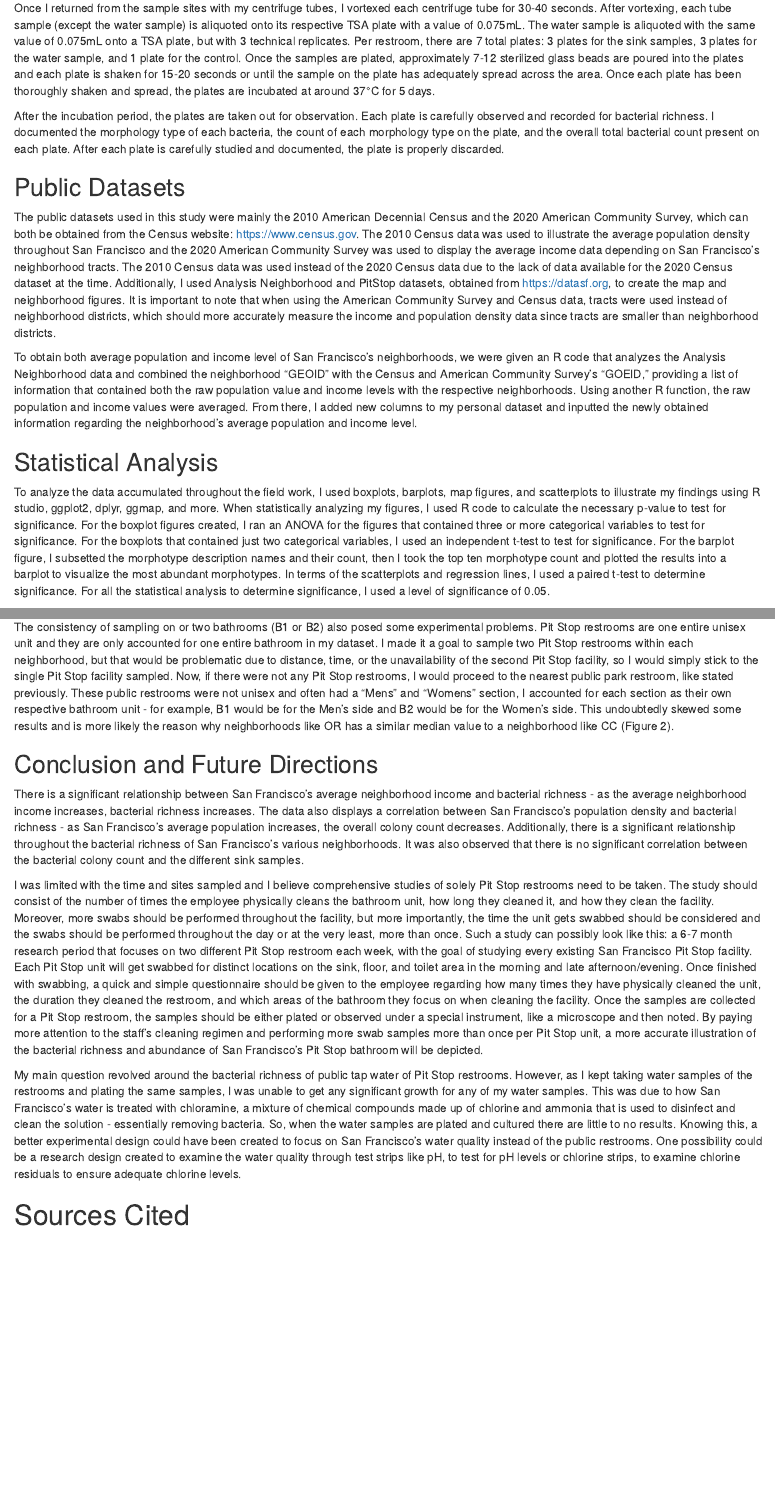
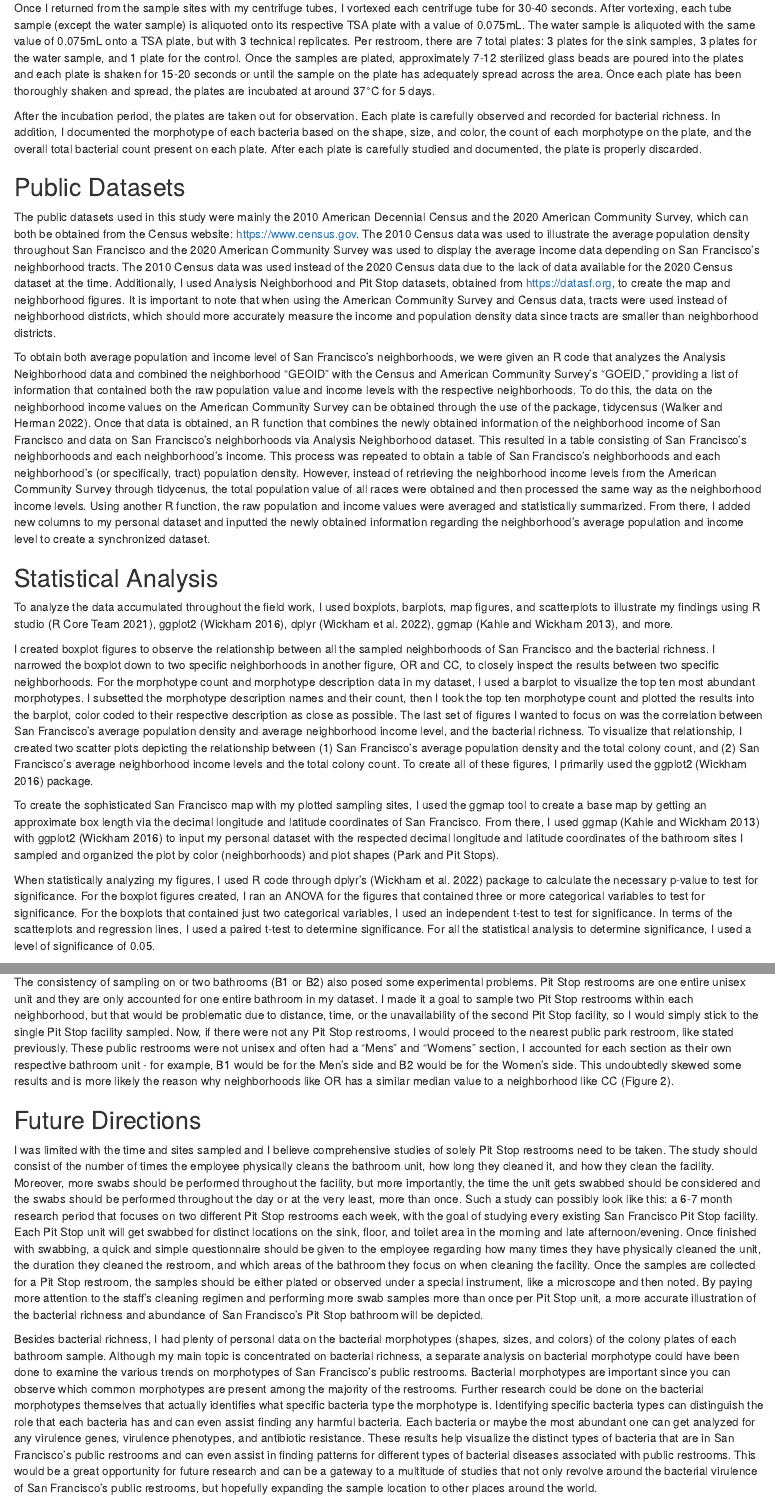
Before and after one commit to 2022S-usfca-biol-424/AndraeLadores-final-project, an R Markdown document (Final_Report.Rmd): the page in a window 1100 px wide, from 1750 px down, and a second part further down, joined at a grey line. Rendered offline with R 4.5, knitr and Pandoc, with nearby package versions; drawn as R Markdown's standard HTML page in place of the format the file asks for; some code elsewhere in the file could not run offline.

Commit message:
Add more text to discussion and fix minor text errors

```diff
--- a/Final_Report.Rmd
+++ b/Final_Report.Rmd
@@ -46,17 +46,21 @@ For the data collection, I used 15mL falcon or centrifuge tubes containing 0.75m
 ## Plating and Counting
 Once I returned from the sample sites with my centrifuge tubes, I vortexed each centrifuge tube for 30-40 seconds. After vortexing, each tube sample (except the water sample) is aliquoted onto its respective TSA plate with a value of 0.075mL. The water sample is aliquoted with the same value of 0.075mL onto a TSA plate, but with 3 technical replicates. Per restroom, there are 7 total plates: 3 plates for the sink samples, 3 plates for the water sample, and 1 plate for the control. Once the samples are plated, approximately 7-12 sterilized glass beads are poured into the plates and each plate is shaken for 15-20 seconds or until the sample on the plate has adequately spread across the area. Once each plate has been thoroughly shaken and spread, the plates are incubated at around 37°C for 5 days.
 
-After the incubation period, the plates are taken out for observation. Each plate is carefully observed and recorded for bacterial richness. I documented the morphology type of each bacteria, the count of each morphology type on the plate, and the overall total bacterial count present on each plate. After each plate is carefully studied and documented, the plate is properly discarded.
+After the incubation period, the plates are taken out for observation. Each plate is carefully observed and recorded for bacterial richness. In addition, I documented the morphotype of each bacteria based on the shape, size, and color, the count of each morphotype on the plate, and the overall total bacterial count present on each plate. After each plate is carefully studied and documented, the plate is properly discarded.
 
 ## Public Datasets
-The public datasets used in this study were mainly the 2010 American Decennial Census and the 2020 American Community Survey, which can both be obtained from the Census website: https://www.census.gov. The 2010 Census data was used to illustrate the average population density throughout San Francisco and the 2020 American Community Survey was used to display the average income data depending on San Francisco's neighborhood tracts. The 2010 Census data was used instead of the 2020 Census data due to the lack of data available for the 2020 Census dataset at the time. Additionally, I used Analysis Neighborhood and PitStop datasets, obtained from https://datasf.org, to create the map and neighborhood figures. It is important to note that when using the American Community Survey and Census data, tracts were used instead of neighborhood districts, which should more accurately measure the income and population density data since tracts are smaller than neighborhood districts.
+The public datasets used in this study were mainly the 2010 American Decennial Census and the 2020 American Community Survey, which can both be obtained from the Census website: https://www.census.gov. The 2010 Census data was used to illustrate the average population density throughout San Francisco and the 2020 American Community Survey was used to display the average income data depending on San Francisco's neighborhood tracts. The 2010 Census data was used instead of the 2020 Census data due to the lack of data available for the 2020 Census dataset at the time. Additionally, I used Analysis Neighborhood and Pit Stop datasets, obtained from https://datasf.org, to create the map and neighborhood figures. It is important to note that when using the American Community Survey and Census data, tracts were used instead of neighborhood districts, which should more accurately measure the income and population density data since tracts are smaller than neighborhood districts.
 
-To obtain both average population and income level of San Francisco's neighborhoods, we were given an R code that analyzes the Analysis Neighborhood data and combined the neighborhood "GEOID" with the Census and American Community Survey's "GOEID," providing a list of information that contained both the raw population value and income levels with the respective neighborhoods. Using another R function, the raw population and income values were averaged. From there, I added new columns to my personal dataset and inputted the newly obtained information regarding the neighborhood's average population and income level.
+To obtain both average population and income level of San Francisco's neighborhoods, we were given an R code that analyzes the Analysis Neighborhood data and combined the neighborhood "GEOID" with the Census and American Community Survey's "GOEID," providing a list of information that contained both the raw population value and income levels with the respective neighborhoods. To do this, the data on the neighborhood income values on the American Community Survey can be obtained through the use of the package, tidycensus [@tidycensus]. Once that data is obtained, an R function that combines the newly obtained information of the neighborhood income of San Francisco and data on San Francisco’s neighborhoods via Analysis Neighborhood dataset. This resulted in a table consisting of San Francisco’s neighborhoods and each neighborhood's income. This process was repeated to obtain a table of San Francisco’s neighborhoods and each neighborhood’s (or specifically, tract) population density. However, instead of retrieving the neighborhood income levels from the American Community Survey through tidycenus, the total population value of all races were obtained and then processed the same way as the neighborhood income levels. Using another R function, the raw population and income values were averaged and statistically summarized. From there, I added new columns to my personal dataset and inputted the newly obtained information regarding the neighborhood's average population and income level to create a synchronized dataset.
 
 ## Statistical Analysis
-To analyze the data accumulated throughout the field work, I used boxplots, barplots, map figures, and scatterplots to illustrate my findings using R studio, ggplot2, dplyr, ggmap, and more. When statistically analyzing my figures, I used R code to calculate the necessary p-value to test for significance. For the boxplot figures created, I ran an ANOVA for the figures that contained three or more categorical variables to test for significance. For the boxplots that contained just two categorical variables, I used an independent t-test to test for significance. For the barplot figure, I subsetted the morphotype description names and their count, then I took the top ten morphotype count and plotted the results into a barplot to visualize the most abundant morphotypes. In terms of the scatterplots and regression lines, I used a paired t-test to determine significance. For all the statistical analysis to determine significance, I used a level of significance of 0.05.
+To analyze the data accumulated throughout the field work, I used boxplots, barplots, map figures, and scatterplots to illustrate my findings using R studio [@Rpackage], ggplot2 [@ggplot2], dplyr [@dplyr], ggmap [@ggmap], and more.
 
-To create the sophisticated San Francisco map with my plotted sampling sites, I used the ggmap tool to create a base map by getting an approximate box length via the decimal longitude and latitude coordinates of San Francisco. From there, I used ggmap with ggplot2 to input my personal dataset with the respected decimal longitude and latitude coordinates of the bathroom sites I sampled and organized the plot by color (neighborhoods) and plot shapes (Park and Pit Stops).
+I created boxplot figures to observe the relationship between all the sampled neighborhoods of San Francisco and the bacterial richness. I narrowed the boxplot down to two specific neighborhoods in another figure, OR and CC, to closely inspect the results between two specific neighborhoods. For the morphotype count and morphotype description data in my dataset, I used a barplot to visualize the top ten most abundant morphotypes. I subsetted the morphotype description names and their count, then I took the top ten morphotype count and plotted the results into the barplot, color coded to their respective description as close as possible. The last set of figures I wanted to focus on was the correlation between San Francisco’s average population density and average neighborhood income level, and the bacterial richness. To visualize that relationship, I created two scatter plots depicting the relationship between (1) San Francisco’s average population density and the total colony count, and (2) San Francisco’s average neighborhood income levels and the total colony count. To create all of these figures, I primarily used the ggplot2 [@ggplot2] package.
+
+To create the sophisticated San Francisco map with my plotted sampling sites, I used the ggmap tool to create a base map by getting an approximate box length via the decimal longitude and latitude coordinates of San Francisco. From there, I used ggmap [@ggmap] with ggplot2 [@ggplot2] to input my personal dataset with the respected decimal longitude and latitude coordinates of the bathroom sites I sampled and organized the plot by color (neighborhoods) and plot shapes (Park and Pit Stops).
+
+When statistically analyzing my figures, I used R code through dplyr’s [@dplyr] package to calculate the necessary p-value to test for significance. For the boxplot figures created, I ran an ANOVA for the figures that contained three or more categorical variables to test for significance. For the boxplots that contained just two categorical variables, I used an independent t-test to test for significance. In terms of the scatterplots and regression lines, I used a paired t-test to determine significance. For all the statistical analysis to determine significance, I used a level of significance of 0.05.
 
 # Figures and Data Analysis
 
@@ -267,10 +271,10 @@ I was not able to visit each and every one of the Pit Stop bathrooms stated on t
 
 The consistency of sampling on or two bathrooms (B1 or B2) also posed some experimental problems. Pit Stop restrooms are one entire unisex unit and they are only accounted for one entire bathroom in my dataset. I made it a goal to sample two Pit Stop restrooms within each neighborhood, but that would be problematic due to distance, time, or the unavailability of the second Pit Stop facility, so I would simply stick to the single Pit Stop facility sampled. Now, if there were not any Pit Stop restrooms, I would proceed to the nearest public park restroom, like stated previously. These public restrooms were not unisex and often had a "Mens" and "Womens" section, I accounted for each section as their own respective bathroom unit - for example, B1 would be for the Men's side and B2 would be for the Women's side. This undoubtedly skewed some results and is more likely the reason why neighborhoods like OR has a similar median value to a neighborhood like CC (Figure 2).
 
-## Conclusion and Future Directions
-There is a significant relationship between San Francisco's average neighborhood income and bacterial richness - as the average neighborhood income increases, bacterial richness increases. The data also displays a correlation between San Francisco's population density and bacterial richness - as San Francisco's average population increases, the overall colony count decreases. Additionally, there is a significant relationship throughout the bacterial richness of San Francisco's various neighborhoods. It was also observed that there is no significant correlation between the bacterial colony count and the different sink samples.
+## Future Directions
+I was limited with the time and sites sampled and I believe comprehensive studies of solely Pit Stop restrooms need to be taken. The study should consist of the number of times the employee physically cleans the bathroom unit, how long they cleaned it, and how they clean the facility. Moreover, more swabs should be performed throughout the facility, but more importantly, the time the unit gets swabbed should be considered and the swabs should be performed throughout the day or at the very least, more than once. Such a study can possibly look like this: a 6-7 month research period that focuses on two different Pit Stop restrooms each week, with the goal of studying every existing San Francisco Pit Stop facility. Each Pit Stop unit will get swabbed for distinct locations on the sink, floor, and toilet area in the morning and late afternoon/evening. Once finished with swabbing, a quick and simple questionnaire should be given to the employee regarding how many times they have physically cleaned the unit, the duration they cleaned the restroom, and which areas of the bathroom they focus on when cleaning the facility. Once the samples are collected for a Pit Stop restroom, the samples should be either plated or observed under a special instrument, like a microscope and then noted. By paying more attention to the staff's cleaning regimen and performing more swab samples more than once per Pit Stop unit, a more accurate illustration of the bacterial richness and abundance of San Francisco's Pit Stop bathroom will be depicted.
 
-I was limited with the time and sites sampled and I believe comprehensive studies of solely Pit Stop restrooms need to be taken. The study should consist of the number of times the employee physically cleans the bathroom unit, how long they cleaned it, and how they clean the facility. Moreover, more swabs should be performed throughout the facility, but more importantly, the time the unit gets swabbed should be considered and the swabs should be performed throughout the day or at the very least, more than once. Such a study can possibly look like this: a 6-7 month research period that focuses on two different Pit Stop restroom each week, with the goal of studying every existing San Francisco Pit Stop facility. Each Pit Stop unit will get swabbed for distinct locations on the sink, floor, and toilet area in the morning and late afternoon/evening. Once finished with swabbing, a quick and simple questionnaire should be given to the employee regarding how many times they have physically cleaned the unit, the duration they cleaned the restroom, and which areas of the bathroom they focus on when cleaning the facility. Once the samples are collected for a Pit Stop restroom, the samples should be either plated or observed under a special instrument, like a microscope and then noted. By paying more attention to the staff's cleaning regimen and performing more swab samples more than once per Pit Stop unit, a more accurate illustration of the bacterial richness and abundance of San Francisco's Pit Stop bathroom will be depicted.
+Besides bacterial richness, I had plenty of personal data on the bacterial morphotypes (shapes, sizes, and colors) of the colony plates of each bathroom sample. Although my main topic is concentrated on bacterial richness, a separate analysis on bacterial morphotype could have been done to examine the various trends on morphotypes of San Francisco’s public restrooms. Bacterial morphotypes are important since you can observe which common morphotypes are present among the majority of the restrooms. Further research could be done on the bacterial morphotypes themselves that actually identifies what specific bacteria type the morphotype is. Identifying specific bacteria types can distinguish the role that each bacteria has and can even assist finding any harmful bacteria. Each bacteria or maybe the most abundant one can get analyzed for any virulence genes, virulence phenotypes, and antibiotic resistance. These results help visualize the distinct types of bacteria that are in San Francisco’s public restrooms and can even assist in finding patterns for different types of bacterial diseases associated with public restrooms. This would be a great opportunity for future research and can be a gateway to a multitude of studies that not only revolve around the bacterial virulence of San Francisco’s public restrooms, but hopefully expanding the sample location to other places around the world.
 
 My main question revolved around the bacterial richness of public tap water of Pit Stop restrooms. However, as I kept taking water samples of the restrooms and plating the same samples, I was unable to get any significant growth for any of my water samples. This was due to how San Francisco's water is treated with chloramine, a mixture of chemical compounds made up of chlorine and ammonia that is used to disinfect and clean the solution - essentially removing bacteria. So, when the water samples are plated and cultured there are little to no results. Knowing this, a better experimental design could have been created to focus on San Francisco's water quality instead of the public restrooms. One possibility could be a research design created to examine the water quality through test strips like pH, to test for pH levels or chlorine strips, to examine chlorine residuals to ensure adequate chlorine levels.
 
```
Also changed, not shown: Final_Report.Rmd (5 more changed lines).
